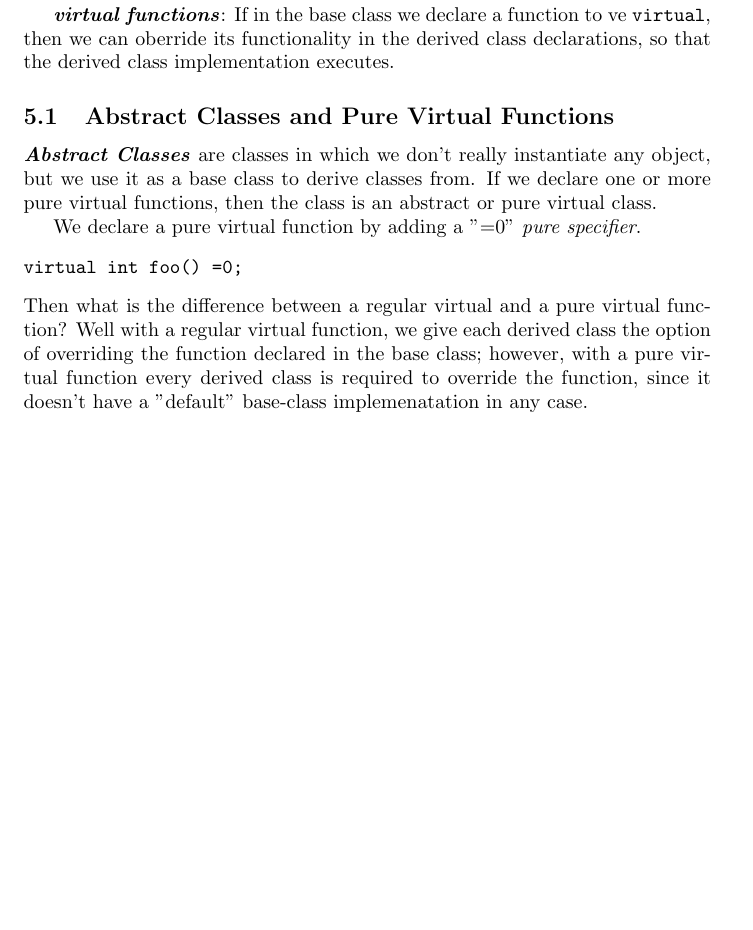
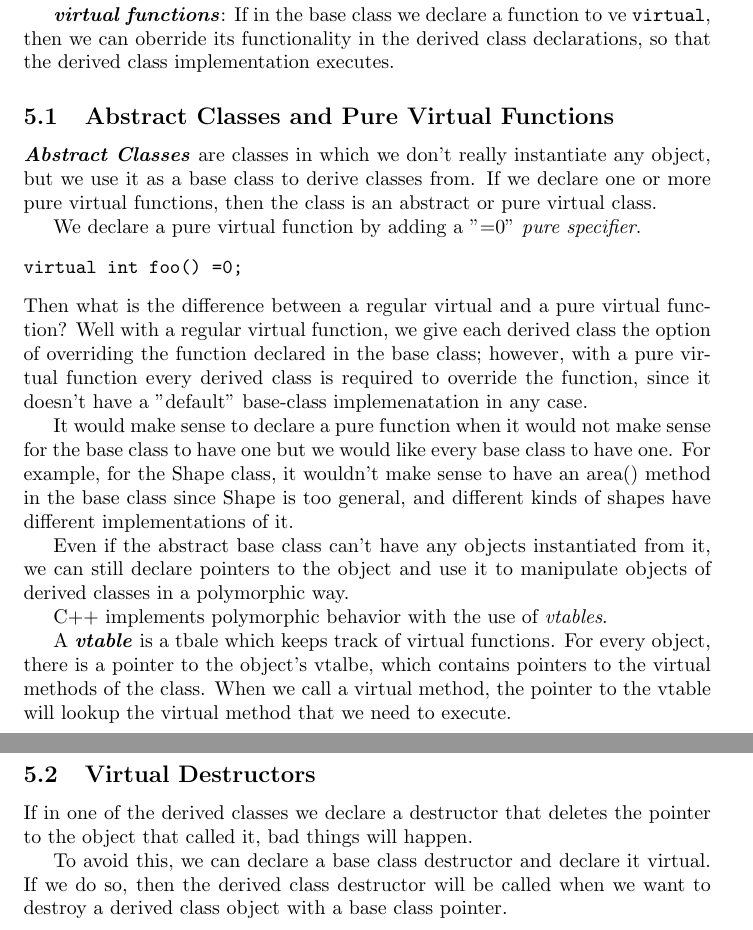
Before and after one commit to andrew15818/107Spring, a LaTeX document (DSOOP/notes/review.tex): part of page 9 of 9 before the commit and two parts of pages 9 and 10 of 10 after it, the two joined at a grey line, cut so that both start at the same text, the shorter picture padded with empty space. Compiled offline with pdfLaTeX.

Commit message:
finished covering polymorphism

```diff
--- a/DSOOP/notes/review.tex
+++ b/DSOOP/notes/review.tex
@@ -253,4 +253,24 @@ Then what is the difference between a regular virtual and a pure virtual functio
 function, we give each derived class the option of overriding the function declared in the base class; however,
 with a pure virtual function every derived class is required to override the function, since it doesn't have a
 "default" base-class implemenatation in any case.
+
+It would make sense to declare a pure function when it would not make sense for the base class to have one but
+we would like every base class to have one. For example, for the Shape class, it wouldn't make sense to
+have an area() method in the base class since Shape is too general, and different kinds of shapes have different
+implementations of it.
+
+Even if the abstract base class can't have any objects instantiated from it, we can still declare pointers to
+the object and use it to manipulate objects of derived classes in a polymorphic way.
+
+C++ implements polymorphic behavior with the use of \textit{vtables}.
+
+A \textbf{\textit{vtable}} is a tbale which keeps track of virtual functions. For every object, there is a pointer
+to  the object's vtalbe, which contains pointers to the virtual methods of the class. When we call a virtual
+method, the pointer to the vtable will lookup the virtual method that we need to execute.
+\subsection{Virtual Destructors}
+If in one of the derived classes we declare a destructor that deletes the pointer to the object that called
+it, bad things will happen.
+
+To avoid this, we can declare a base class destructor and declare it virtual. If we do so, then the derived
+class destructor will be called when we want to destroy a derived class object with a base class pointer.
 \end{document}
```
Also changed, not shown: DSOOP/notes/review.pdf.
